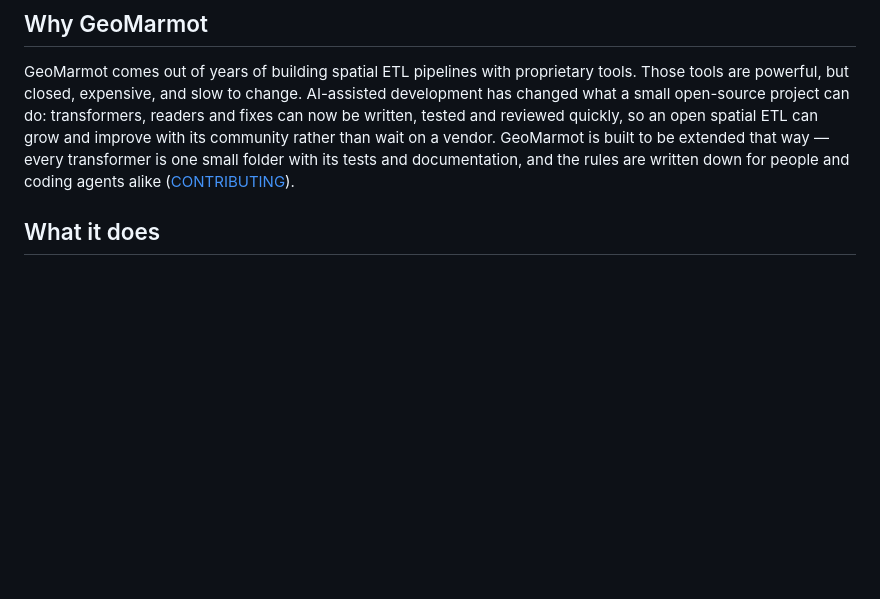
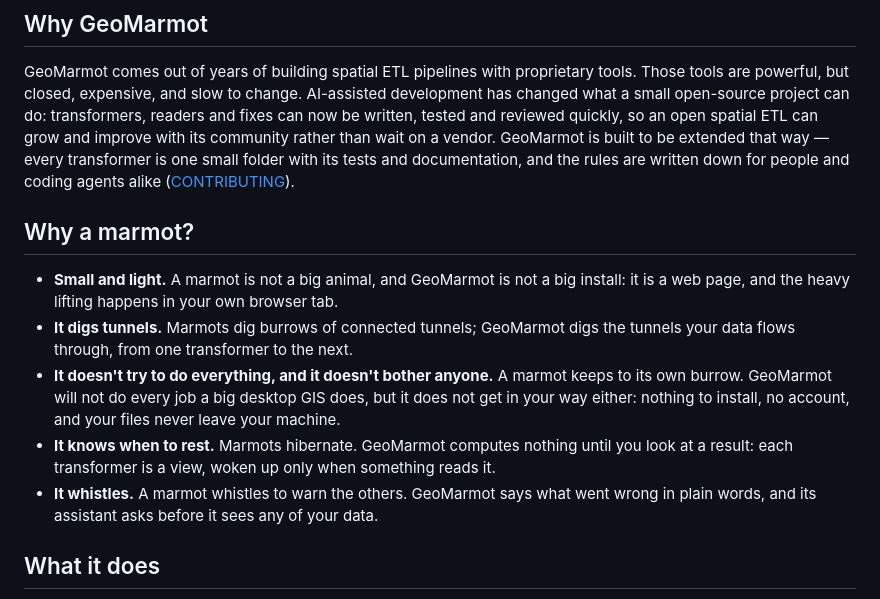
Before and after one commit to regislon/geomarmot, a Markdown page: README.md, the part around the change. GitHub-like rendering; blank space fills up the shorter version.

Commit message:
README: why a marmot
Co-Authored-By: Claude Opus 5.5 <noreply@anthropic.com>

```diff
--- a/README.md
+++ b/README.md
@@ -20,6 +20,20 @@ reviewed quickly, so an open spatial ETL can grow and improve with its community
 on a vendor. GeoMarmot is built to be extended that way — every transformer is one small folder
 with its tests and documentation, and the rules are written down for people and coding agents
 alike ([CONTRIBUTING](CONTRIBUTING.md)).
+
+## Why a marmot?
+
+- **Small and light.** A marmot is not a big animal, and GeoMarmot is not a big install: it is a web
+  page, and the heavy lifting happens in your own browser tab.
+- **It digs tunnels.** Marmots dig burrows of connected tunnels; GeoMarmot digs the tunnels your
+  data flows through, from one transformer to the next.
+- **It doesn't try to do everything, and it doesn't bother anyone.** A marmot keeps to its own
+  burrow. GeoMarmot will not do every job a big desktop GIS does, but it does not get in your way
+  either: nothing to install, no account, and your files never leave your machine.
+- **It knows when to rest.** Marmots hibernate. GeoMarmot computes nothing until you look at a
+  result: each transformer is a view, woken up only when something reads it.
+- **It whistles.** A marmot whistles to warn the others. GeoMarmot says what went wrong in plain
+  words, and its assistant asks before it sees any of your data.
 
 ## What it does
 
```
